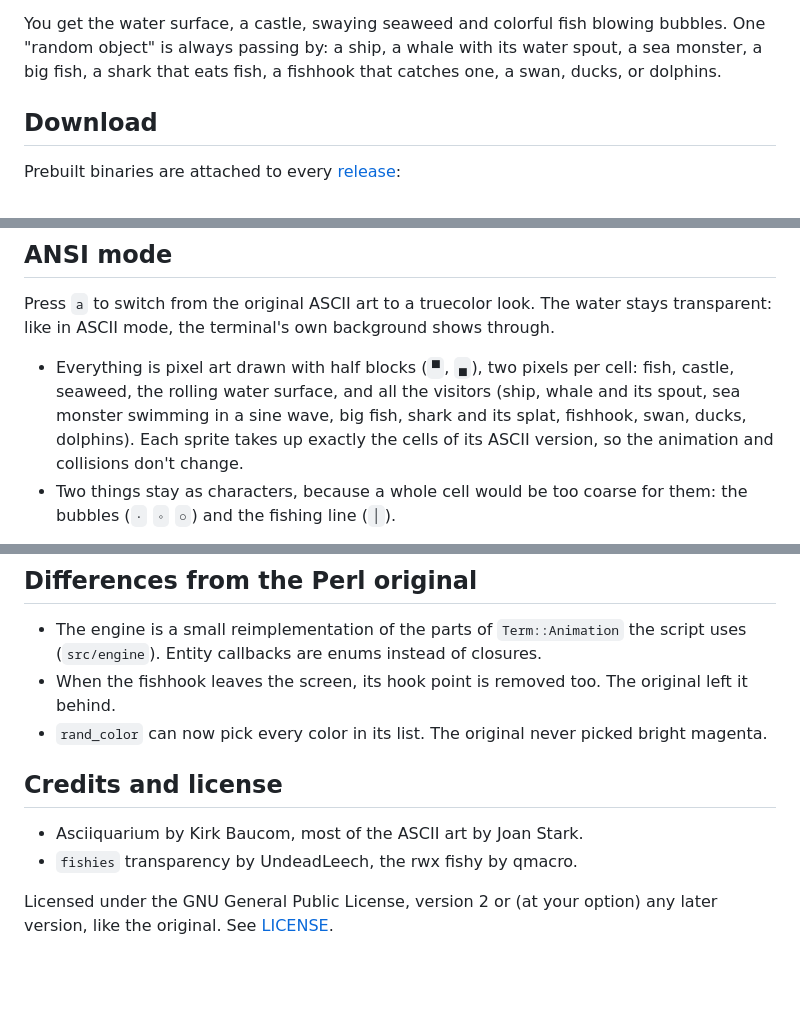
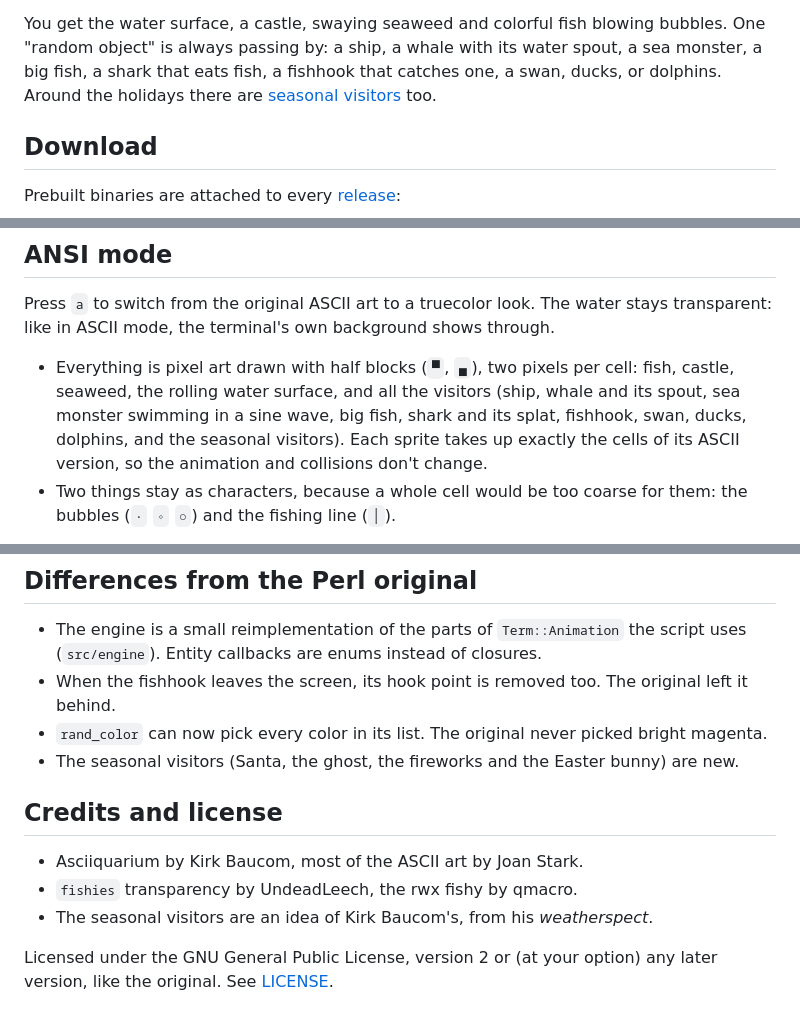
Before and after one commit to darioanguilla/fishies-rs, a Markdown page: README.md, 3 parts joined by grey strips. Rendered like a GitHub page; blank space fills up the shorter version.

```diff
--- a/README.md
+++ b/README.md
@@ -15,6 +15,7 @@ dependency (it uses [crossterm](https://crates.io/crates/crossterm)) and runs on
 You get the water surface, a castle, swaying seaweed and colorful fish blowing bubbles. One
 "random object" is always passing by: a ship, a whale with its water spout, a sea monster,
 a big fish, a shark that eats fish, a fishhook that catches one, a swan, ducks, or dolphins.
+Around the holidays there are [seasonal visitors](#seasonal-visitors) too.
 
 ## Download
 
@@ -78,7 +79,7 @@ transparent: like in ASCII mode, the terminal's own background shows through.
 
 - Everything is pixel art drawn with half blocks (`▀`, `▄`), two pixels per cell: fish, castle,
   seaweed, the rolling water surface, and all the visitors (ship, whale and its spout, sea
-  monster swimming in a sine wave, big fish, shark and its splat, fishhook, swan, ducks, dolphins). Each sprite takes up
+  monster swimming in a sine wave, big fish, shark and its splat, fishhook, swan, ducks, dolphins, and the seasonal visitors). Each sprite takes up
   exactly the cells of its ASCII version, so the animation and collisions don't change.
 - Two things stay as characters, because a whole cell would be too coarse for them: the
   bubbles (`·` `◦` `○`) and the fishing line (`│`).
@@ -230,11 +251,13 @@ To pick the version yourself, set `version` in `Cargo.toml` higher than the late
   (`src/engine`). Entity callbacks are enums instead of closures.
 - When the fishhook leaves the screen, its hook point is removed too. The original left it behind.
 - `rand_color` can now pick every color in its list. The original never picked bright magenta.
+- The seasonal visitors (Santa, the ghost, the fireworks and the Easter bunny) are new.
 
 ## Credits and license
 
 - Asciiquarium by Kirk Baucom, most of the ASCII art by Joan Stark.
 - `fishies` transparency by UndeadLeech, the rwx fishy by qmacro.
+- The seasonal visitors are an idea of Kirk Baucom's, from his *weatherspect*.
 
 Licensed under the GNU General Public License, version 2 or (at your option) any later version,
 like the original. See [LICENSE](LICENSE).
```
Also changed, not shown: other parts of README.md (+21 -1 lines), CLAUDE.md (+3 -2 lines), docs/screenshots/gallery-bunny.png (added), docs/screenshots/gallery-fireworks.png (added), docs/screenshots/gallery-ghost.png (added), docs/screenshots/gallery-santa.png (added), 10 other files.
